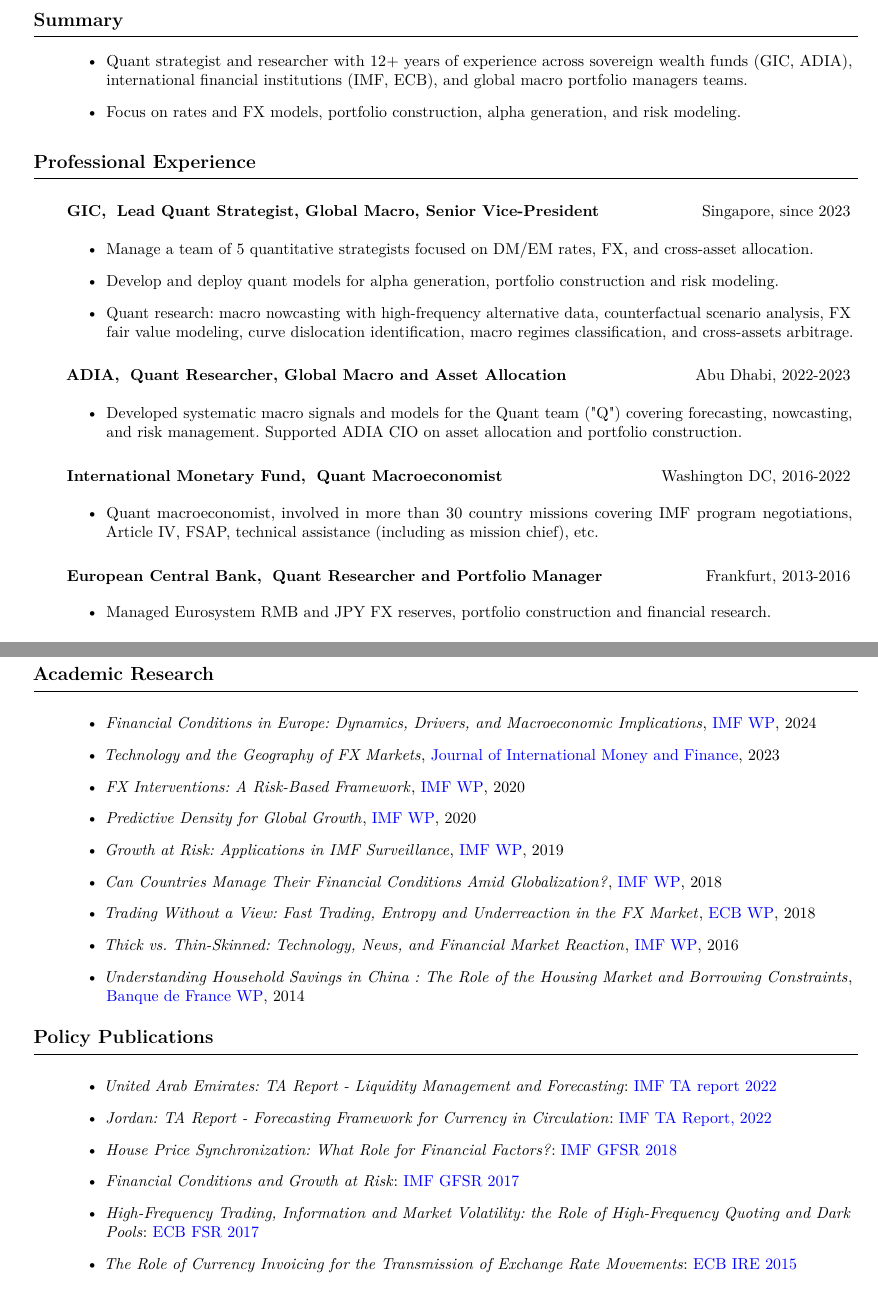
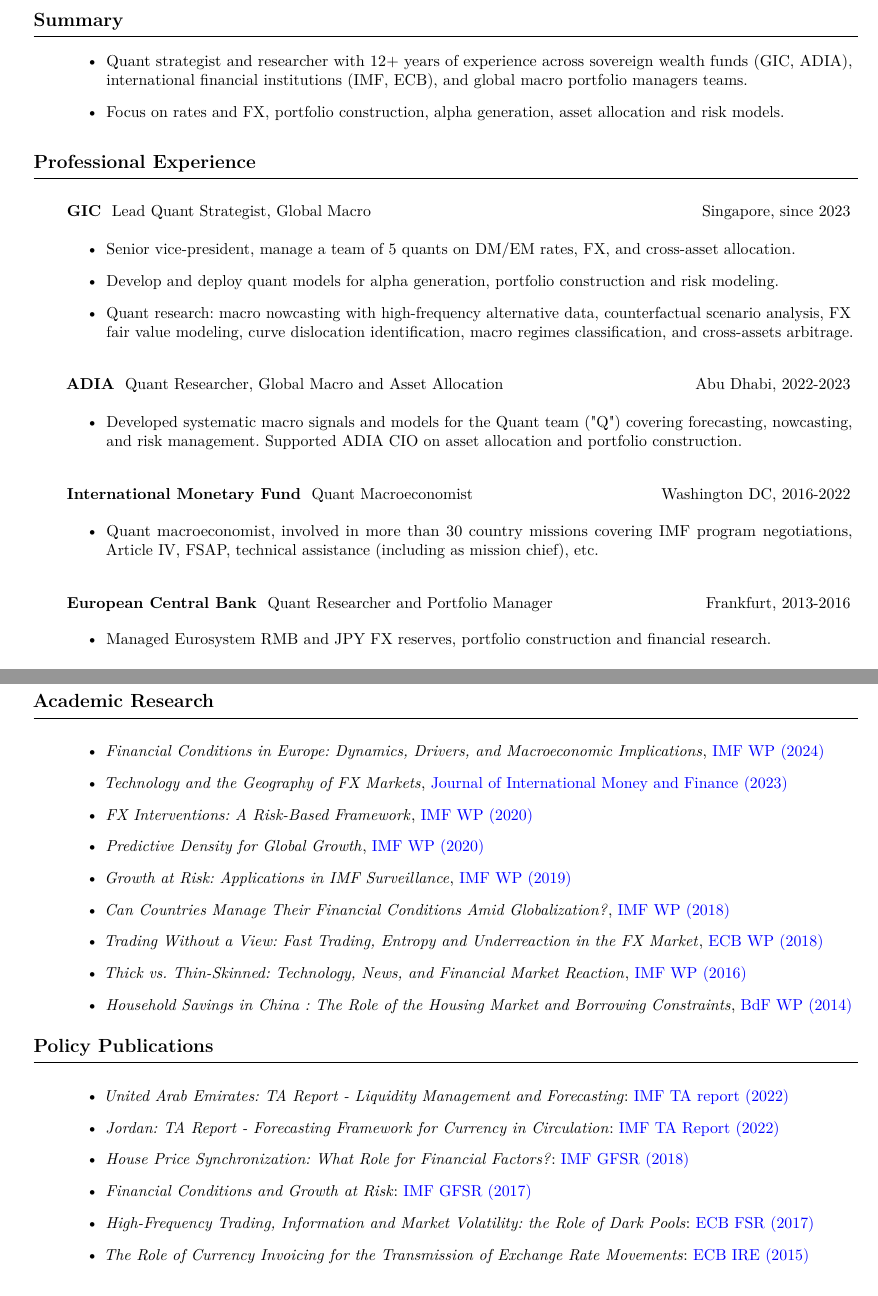
Before and after one commit to romainlafarguette/lafarguette-resume, a LaTeX CV (lafarguette_resume.tex): two parts of pages 1 and 2 of 3, joined at a grey line, cut so that both start at the same text. Compiled offline with pdfLaTeX.

Commit message:
CV streamlined

```diff
--- a/lafarguette_resume.tex
+++ b/lafarguette_resume.tex
@@ -107,7 +107,7 @@
   \vspace{-1cm}
   \begin{itemize}
     \item Quant strategist and researcher with 12+ years of experience across sovereign wealth funds (GIC, ADIA), international financial institutions (IMF, ECB), and global macro portfolio managers teams.
-    \item Focus on rates and FX models, portfolio construction, alpha generation, and risk modeling.
+    \item Focus on rates and FX, portfolio construction, alpha generation, asset allocation and risk models.
   \end{itemize}
 
 \end{rubriquetableau}
@@ -121,33 +121,34 @@
 \begin{rubriquetableau}[0.95\textwidth]{Professional Experience}\\
 \vspace{-0.5cm}
 
-\activite{GIC,} \textbf{Lead Quant Strategist, Global Macro, Senior Vice-President} \hfill
+\activite{GIC} Lead Quant Strategist, Global Macro \hfill
 Singapore, since 2023 \\ \vspace{-0.4cm}
 \begin{itemize}
-  \item Manage a team of 5 quantitative strategists focused on DM/EM rates, FX, and cross-asset allocation.
+  \item Senior vice-president, manage a team of 5 quants on DM/EM rates, FX, and cross-asset allocation.
   \item Develop and deploy quant models for alpha generation, portfolio construction and risk modeling.
   \item Quant research: macro nowcasting with high-frequency alternative data, counterfactual scenario analysis, FX fair value modeling, curve dislocation identification, macro regimes classification, and cross-assets arbitrage.
 \end{itemize}
-\vspace{0.2cm}
 
-\activite{ADIA,} \textbf{Quant Researcher, Global Macro and Asset Allocation}  \hfill
+\vspace{0.4cm}
+
+\activite{ADIA} Quant Researcher, Global Macro and Asset Allocation  \hfill
 Abu Dhabi, 2022-2023 \\ \vspace{-0.2cm}
 \begin{itemize}[]
 \item Developed systematic macro signals and models for the Quant team ("Q") covering forecasting, nowcasting, and risk management. Supported ADIA CIO on asset allocation and portfolio construction.
  \end{itemize}
 
-\vspace{0.2cm}
+\vspace{0.4cm}
 
-\activite{International Monetary Fund,} \textbf{Quant Macroeconomist} \hfill Washington DC, 2016-2022 \\
+\activite{International Monetary Fund} Quant Macroeconomist \hfill Washington DC, 2016-2022 \\
 \vspace{-0.2cm}
 
 \begin{itemize}[]
   \item Quant macroeconomist, involved in more than 30 country missions covering IMF program negotiations, Article IV, FSAP, technical assistance (including as mission chief), etc.
   \end{itemize}
 
-\vspace{0.2cm}
+\vspace{0.4cm}
 
-\activite{European Central Bank,} \textbf{Quant Researcher and Portfolio Manager} \hfill Frankfurt, 2013-2016 \\
+\activite{European Central Bank} Quant Researcher and Portfolio Manager \hfill Frankfurt, 2013-2016 \\
 \vspace{-0.2cm}
 
 \begin{itemize}[]
@@ -215,15 +216,15 @@
 \begin{rubriquetableau}[0.95\textwidth]{Academic Research}\\
   \vspace{-0.8cm}
   \begin{itemize}
-  \item \textit{Financial Conditions in Europe: Dynamics, Drivers, and Macroeconomic Implications}, \href{https://www.imf.org/en/Publications/WP/Issues/2023/09/29/Financial-Conditions-in-Europe-Dynamics-Drivers-and-Macroeconomic-Implications-539653}{IMF WP}, 2024
-  \item \textit{Technology and the Geography of FX Markets}, \href{https://www.sciencedirect.com/science/article/abs/pii/S0261560623000037}{Journal of International Money and Finance}, 2023
-  \item \textit{FX Interventions: A Risk-Based Framework}, \href{https://www.imf.org/en/Publications/WP/Issues/2021/02/12/Foreign-Exchange-Intervention-Rules-for-Central-Banks-A-Risk-based-Framework-50081}{IMF WP}, 2020
-  \item \textit{Predictive Density for Global Growth}, \href{https://www.imf.org/en/Publications/WP/Issues/2020/05/29/Predictive-Density-Aggregation-A-Model-for-Global-GDP-Growth-49441}{IMF WP}, 2020
-  \item \textit{Growth at Risk: Applications in IMF Surveillance}, \href{https://www.imf.org/en/Publications/WP/Issues/2019/02/21/Growth-at-Risk-Concept-and-Application-in-IMF-Country-Surveillance-46567}{IMF WP}, 2019
-  \item \textit{Can Countries Manage Their Financial Conditions Amid Globalization?}, \href{https://www.imf.org/en/Publications/WP/Issues/2018/01/24/Can-Countries-Manage-Their-Financial-Conditions-Amid-Globalization-45581}{IMF WP}, 2018
-  \item \textit{Trading Without a View: Fast Trading, Entropy and Underreaction in the FX  Market}, \href{https://cepr.org/voxeu/columns/fast-trading-and-virtue-entropy}{ECB WP}, 2018
-  \item \textit{Thick vs. Thin-Skinned: Technology, News, and Financial Market Reaction}, \href{https://www.imf.org/en/Publications/WP/Issues/2017/04/07/Thick-vs-44810}{IMF WP}, 2016
-  \item \textit{Understanding Household Savings in China : The Role of the Housing Market and Borrowing Constraints}, \href{https://ideas.repec.org/p/pra/mprapa/44611.html}{Banque de France WP}, 2014
+  \item \textit{Financial Conditions in Europe: Dynamics, Drivers, and Macroeconomic Implications}, \href{https://www.imf.org/en/Publications/WP/Issues/2023/09/29/Financial-Conditions-in-Europe-Dynamics-Drivers-and-Macroeconomic-Implications-539653}{IMF WP (2024)}
+  \item \textit{Technology and the Geography of FX Markets}, \href{https://www.sciencedirect.com/science/article/abs/pii/S0261560623000037}{Journal of International Money and Finance (2023)}
+  \item \textit{FX Interventions: A Risk-Based Framework}, \href{https://www.imf.org/en/Publications/WP/Issues/2021/02/12/Foreign-Exchange-Intervention-Rules-for-Central-Banks-A-Risk-based-Framework-50081}{IMF WP (2020)}
+  \item \textit{Predictive Density for Global Growth}, \href{https://www.imf.org/en/Publications/WP/Issues/2020/05/29/Predictive-Density-Aggregation-A-Model-for-Global-GDP-Growth-49441}{IMF WP (2020)}
+  \item \textit{Growth at Risk: Applications in IMF Surveillance}, \href{https://www.imf.org/en/Publications/WP/Issues/2019/02/21/Growth-at-Risk-Concept-and-Application-in-IMF-Country-Surveillance-46567}{IMF WP (2019)}
+  \item \textit{Can Countries Manage Their Financial Conditions Amid Globalization?}, \href{https://www.imf.org/en/Publications/WP/Issues/2018/01/24/Can-Countries-Manage-Their-Financial-Conditions-Amid-Globalization-45581}{IMF WP (2018)}
+  \item \textit{Trading Without a View: Fast Trading, Entropy and Underreaction in the FX  Market}, \href{https://cepr.org/voxeu/columns/fast-trading-and-virtue-entropy}{ECB WP (2018)}
+  \item \textit{Thick vs. Thin-Skinned: Technology, News, and Financial Market Reaction}, \href{https://www.imf.org/en/Publications/WP/Issues/2017/04/07/Thick-vs-44810}{IMF WP (2016)}
+  \item \textit{Household Savings in China : The Role of the Housing Market and Borrowing Constraints}, \href{https://ideas.repec.org/p/pra/mprapa/44611.html}{BdF WP (2014)}
   \end{itemize}
 \end{rubriquetableau}
 
@@ -231,13 +232,12 @@
 \begin{rubriquetableau}[0.95\textwidth]{Policy Publications}\\
   \vspace{-0.8cm}
 \begin{itemize}
-\item \textit{United Arab Emirates: TA Report - Liquidity Management and Forecasting}: \href{https://www.imf.org/en/Publications/CR/Issues/2022/07/22/United-Arab-Emirates-Technical-Assistance-Report-Liquidity-Management-and-Forecasting-521194}{IMF TA report 2022}
-\item \textit{Jordan: TA Report - Forecasting Framework for Currency in Circulation}: \href{https://www.imf.org/en/Publications/CR/Issues/2022/04/07/Jordan-Technical-Assistance-Report-Forecasting-Framework-for-Currency-in-Circulation-516259}{IMF TA Report, 2022}
-\item \textit{House Price Synchronization: What Role for Financial Factors?}: \href{https://www.elibrary.imf.org/view/book/9781484338292/ch003.xml}{IMF GFSR 2018}
-\item \textit{Financial Conditions and Growth at Risk}: \href{https://www.elibrary.imf.org/view/book/9781484308394/ch003.xml}{IMF GFSR 2017}
-\item \textit{High-Frequency Trading, Information and Market Volatility: the Role of High-Frequency
-Quoting and Dark Pools}: \href{https://www.ecb.europa.eu/pub/pdf/other/ecbmpbu201610.en.pdf}{ECB FSR 2017}
-\item \textit{The Role of Currency Invoicing for the Transmission of Exchange Rate Movements}: \href{https://www.ecb.europa.eu/pub/pdf/ire/article/ecb.ireart201507_01~5e577ddb0f.en.pdf}{ECB IRE 2015}
+\item \textit{United Arab Emirates: TA Report - Liquidity Management and Forecasting}: \href{https://www.imf.org/en/Publications/CR/Issues/2022/07/22/United-Arab-Emirates-Technical-Assistance-Report-Liquidity-Management-and-Forecasting-521194}{IMF TA report (2022)}
+\item \textit{Jordan: TA Report - Forecasting Framework for Currency in Circulation}: \href{https://www.imf.org/en/Publications/CR/Issues/2022/04/07/Jordan-Technical-Assistance-Report-Forecasting-Framework-for-Currency-in-Circulation-516259}{IMF TA Report (2022)}
+\item \textit{House Price Synchronization: What Role for Financial Factors?}: \href{https://www.elibrary.imf.org/view/book/9781484338292/ch003.xml}{IMF GFSR (2018)}
+\item \textit{Financial Conditions and Growth at Risk}: \href{https://www.elibrary.imf.org/view/book/9781484308394/ch003.xml}{IMF GFSR (2017)}
+\item \textit{High-Frequency Trading, Information and Market Volatility: the Role of Dark Pools}: \href{https://www.ecb.europa.eu/pub/pdf/other/ecbmpbu201610.en.pdf}{ECB FSR (2017)}
+\item \textit{The Role of Currency Invoicing for the Transmission of Exchange Rate Movements}: \href{https://www.ecb.europa.eu/pub/pdf/ire/article/ecb.ireart201507_01~5e577ddb0f.en.pdf}{ECB IRE (2015)}
 \end{itemize}
 \end{rubriquetableau}
 
```
Also changed, not shown: lafarguette_resume.pdf, lafarguette_resume_May_2025.pdf (deleted), lafarguette_resume_May_2025_v2.pdf (deleted), lafarguette_resume.tex (6 more changed lines), 3 other files.
